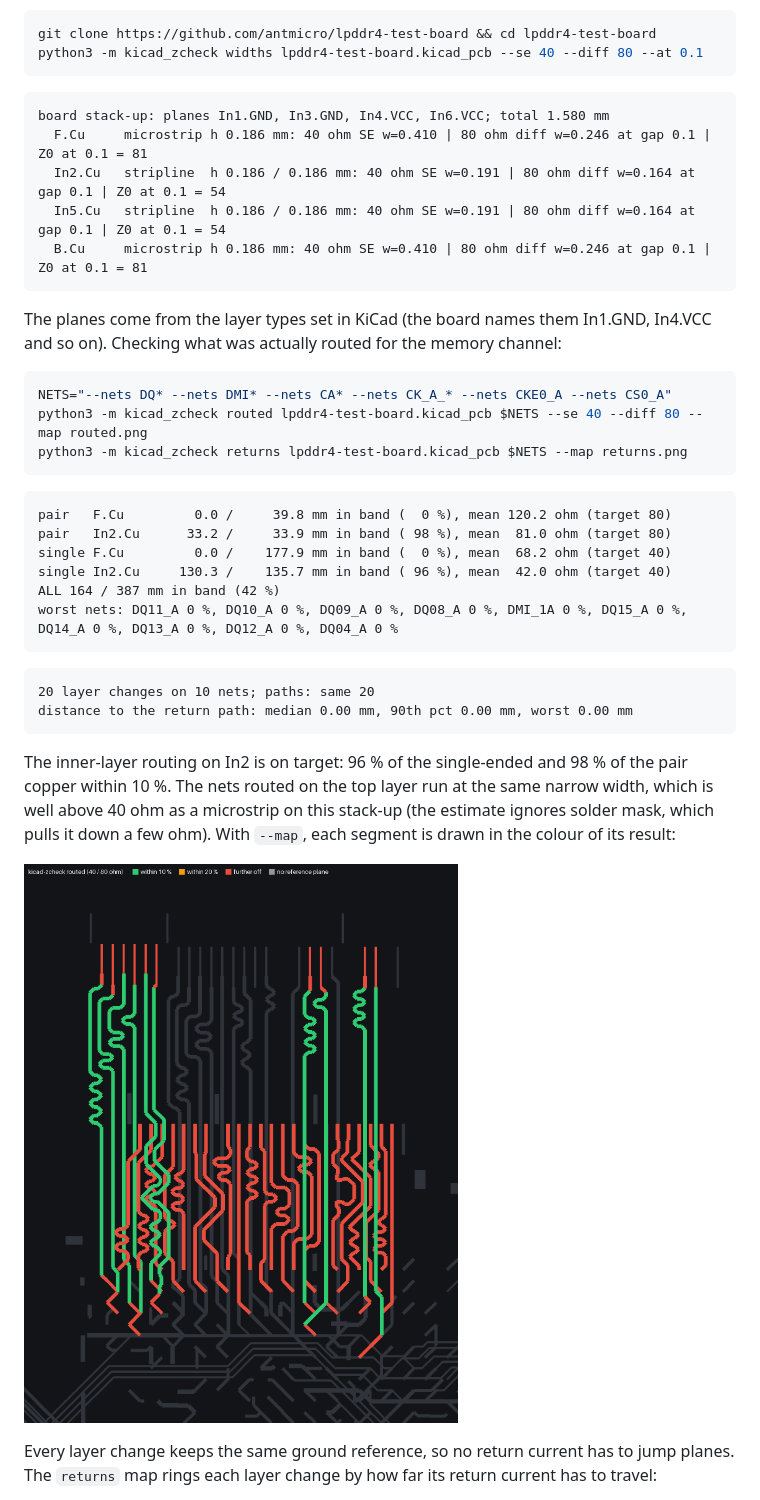
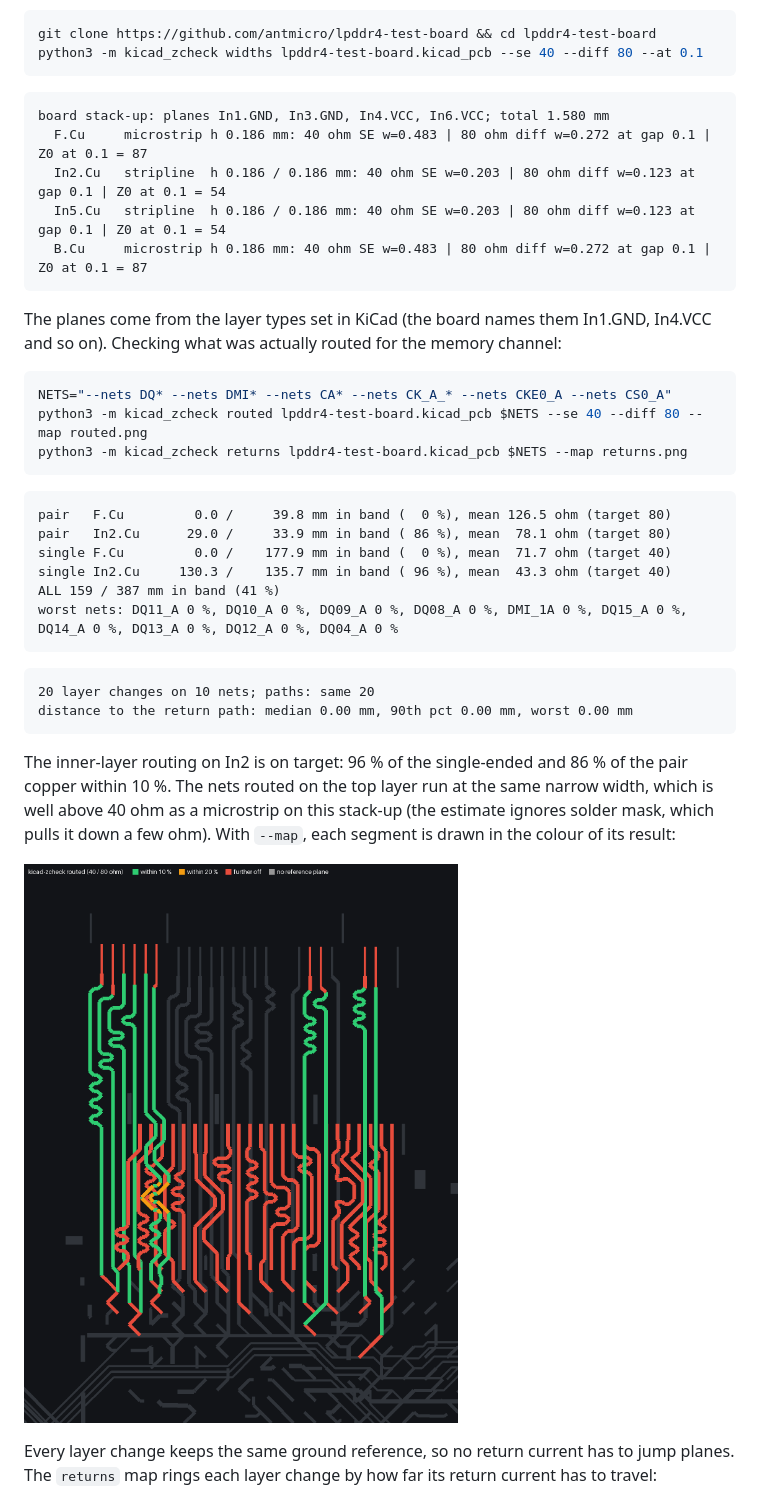
Before and after one commit to firedanceio/kicad-zcheck, a Markdown page: README.md, the part around one of its changes. GitHub-like rendering; pictures changed too: docs/antmicro-lpddr4-routed.png.

````diff
--- a/README.md
+++ b/README.md
@@ -18,10 +18,10 @@ python3 -m kicad_zcheck widths lpddr4-test-board.kicad_pcb --se 40 --diff 80 --a
 
 ```
 board stack-up: planes In1.GND, In3.GND, In4.VCC, In6.VCC; total 1.580 mm
-  F.Cu     microstrip h 0.186 mm: 40 ohm SE w=0.410 | 80 ohm diff w=0.246 at gap 0.1 | Z0 at 0.1 = 81
-  In2.Cu   stripline  h 0.186 / 0.186 mm: 40 ohm SE w=0.191 | 80 ohm diff w=0.164 at gap 0.1 | Z0 at 0.1 = 54
-  In5.Cu   stripline  h 0.186 / 0.186 mm: 40 ohm SE w=0.191 | 80 ohm diff w=0.164 at gap 0.1 | Z0 at 0.1 = 54
-  B.Cu     microstrip h 0.186 mm: 40 ohm SE w=0.410 | 80 ohm diff w=0.246 at gap 0.1 | Z0 at 0.1 = 81
+  F.Cu     microstrip h 0.186 mm: 40 ohm SE w=0.483 | 80 ohm diff w=0.272 at gap 0.1 | Z0 at 0.1 = 87
+  In2.Cu   stripline  h 0.186 / 0.186 mm: 40 ohm SE w=0.203 | 80 ohm diff w=0.123 at gap 0.1 | Z0 at 0.1 = 54
+  In5.Cu   stripline  h 0.186 / 0.186 mm: 40 ohm SE w=0.203 | 80 ohm diff w=0.123 at gap 0.1 | Z0 at 0.1 = 54
+  B.Cu     microstrip h 0.186 mm: 40 ohm SE w=0.483 | 80 ohm diff w=0.272 at gap 0.1 | Z0 at 0.1 = 87
 ```
 
 The planes come from the layer types set in KiCad (the board names them In1.GND, In4.VCC and so on). Checking what
@@ -34,11 +34,11 @@ python3 -m kicad_zcheck returns lpddr4-test-board.kicad_pcb $NETS --map returns.
 ```
 
 ```
-pair   F.Cu         0.0 /     39.8 mm in band (  0 %), mean 120.2 ohm (target 80)
-pair   In2.Cu      33.2 /     33.9 mm in band ( 98 %), mean  81.0 ohm (target 80)
-single F.Cu         0.0 /    177.9 mm in band (  0 %), mean  68.2 ohm (target 40)
-single In2.Cu     130.3 /    135.7 mm in band ( 96 %), mean  42.0 ohm (target 40)
-ALL 164 / 387 mm in band (42 %)
+pair   F.Cu         0.0 /     39.8 mm in band (  0 %), mean 126.5 ohm (target 80)
+pair   In2.Cu      29.0 /     33.9 mm in band ( 86 %), mean  78.1 ohm (target 80)
+single F.Cu         0.0 /    177.9 mm in band (  0 %), mean  71.7 ohm (target 40)
+single In2.Cu     130.3 /    135.7 mm in band ( 96 %), mean  43.3 ohm (target 40)
+ALL 159 / 387 mm in band (41 %)
 worst nets: DQ11_A 0 %, DQ10_A 0 %, DQ09_A 0 %, DQ08_A 0 %, DMI_1A 0 %, DQ15_A 0 %, DQ14_A 0 %, DQ13_A 0 %, DQ12_A 0 %, DQ04_A 0 %
 ```
 
@@ -47,7 +47,7 @@ worst nets: DQ11_A 0 %, DQ10_A 0 %, DQ09_A 0 %, DQ08_A 0 %, DMI_1A 0 %, DQ15_A 0
 distance to the return path: median 0.00 mm, 90th pct 0.00 mm, worst 0.00 mm
 ```
 
-The inner-layer routing on In2 is on target: 96 % of the single-ended and 98 % of the pair copper within 10 %. The
+The inner-layer routing on In2 is on target: 96 % of the single-ended and 86 % of the pair copper within 10 %. The
 nets routed on the top layer run at the same narrow width, which is well above 40 ohm as a microstrip on this
 stack-up (the estimate ignores solder mask, which pulls it down a few ohm). With `--map`, each segment is drawn in the colour of its result:
 
````
Also changed, not shown: other parts of README.md (+65 -4 lines), CHANGELOG.md (+4 -0 lines), VALIDATION.md (added, +43 -0 lines), docs/accuracy/README.md (added, +59 -0 lines), docs/antmicro-ddr4-tester-returns.png (added), docs/antmicro-ddr4-tester-routed.png (added), 4 other files.
